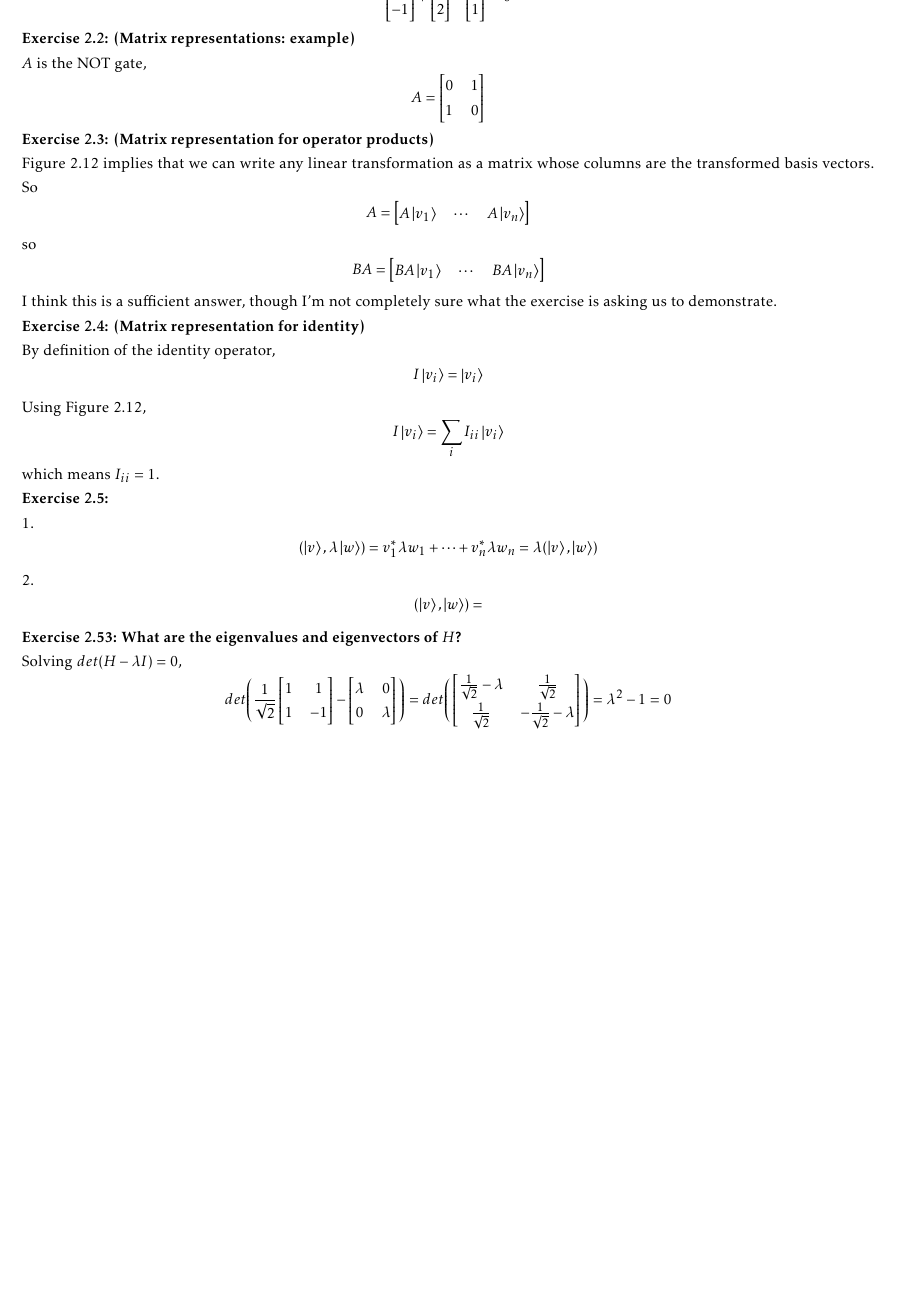
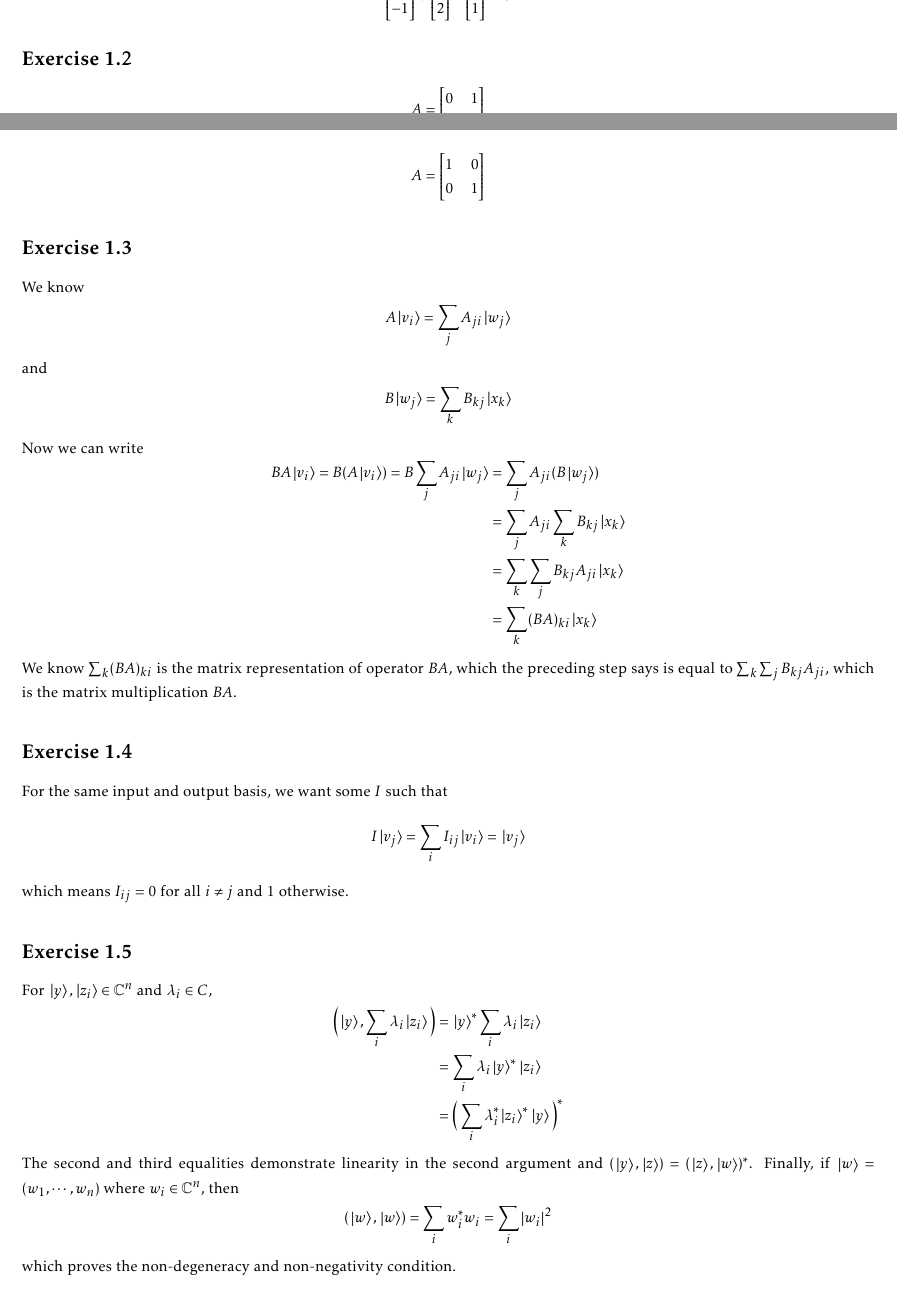
Before and after one commit to warrenalphonso/qc-latex, a LaTeX thesis (nielsen-and-chuang-notes/nielsen-and-chuang.tex, which reads nielsen-and-chuang-notes/ch2/ch2.tex): part of page 6 of 6 before the commit and two parts of pages 3 and 4 of 5 after it, the two joined at a grey line, cut so that both start at the same text, the shorter picture padded with empty space. Compiled offline with pdfLaTeX.

Commit message:
finished up to exercise 2.6

```diff
--- a/nielsen-and-chuang-notes/ch2/ch2.tex
+++ b/nielsen-and-chuang-notes/ch2/ch2.tex
@@ -13,53 +33,50 @@ $$\begin{bmatrix}
 1
 \end{bmatrix} = 0$$
 
-
-\textbf{Exercise 2.2: (Matrix representations: example)}
-
-$A$ is the NOT gate,
+\exercise
 $$A = \begin{bmatrix}
 0 & 1 \\
 1 & 0
+\end{bmatrix}$$ because $A\ket*{0}$ has coordinate 0 in $\ket*{0}$ and coordinate 1 in $\ket*{1}$.
+
+If we keep our input bases the same but reorder our output bases as $\ket*{1}$ and $\ket*{0}$,
+$$A = \begin{bmatrix}
+1 & 0 \\
+0 & 1
 \end{bmatrix}$$
 
+\exercise
+We know
+$$A \ket*{v_{i}} = \sum_{j} A_{ji} \ket*{w_{j}}$$
+and
+$$B \ket*{w_{j}} = \sum_{k} B_{kj} \ket*{x_{k}}$$
 
-\textbf{Exercise 2.3: (Matrix representation for operator products)}
+Now we can write
+$$
+\begin{aligned}
+BA \ket*{v_{i}} = B ( A \ket*{v_{i}} ) = B \sum_{j} A_{ji} \ket*{w_{j}} &= \sum_{j} A_{ji} (B \ket*{w_{j}}) \\
+&= \sum_{j} A_{ji} \sum_{k} B_{kj} \ket*{x_{k}} \\
+&= \sum_{k} \sum_{j} B_{kj} A_{ji} \ket*{x_{k}} \\
+&= \sum_{k} (BA)_{ki} \ket*{x_{k}}
+\end{aligned}
+$$
+We know $\sum_{k} (BA)_{ki}$ is the matrix representation of operator $BA$, which the preceding step says is equal to $\sum_{k} \sum_{j} B_{kj} A_{ji}$, which is the matrix multiplication $BA$.
 
-Figure 2.12 implies that we can write any linear transformation as a matrix whose columns are the transformed basis vectors. So
-$$A = \begin{bmatrix}
-A \ket{v_{1}} & \cdots & A \ket{v_{n}}
-\end{bmatrix}$$
- so
-$$BA = \begin{bmatrix}
-BA \ket{v_{1}} & \cdots & BA \ket{v_{n}}
-\end{bmatrix}$$
-I think this is a sufficient answer, though I'm not completely sure what the exercise is asking us to demonstrate.
+\exercise
+For the same input and output basis, we want some $I$ such that
+$$I\ket*{v_{j}} = \sum_{i} I_{ij} \ket*{v_{i}} = \ket*{v_{j}}$$
+which means $I_{ij} = 0$ for all $i \neq j$ and 1 otherwise.
 
+\exercise
+For $\ket*{y}, \ket*{z_{i}} \in \C^{n}$ and $\lambda_{i} \in C$,
+$$
+\begin{aligned}
+\Big( \ket*{y}, \sum_{i} \lambda_{i} \ket*{z_{i}} \Big) &= \ket*{y}^{*} \sum_{i} \lambda_{i} \ket*{z_{i}} \\
+&= \sum_{i} \lambda_{i} \ket*{y}^{*} \ket*{z_{i}} \\
+&= \Big( \sum_{i} \lambda_{i}^{*} \ket*{z_{i}}^{*} \ket*{y} \Big)^{*}
+\end{aligned}
+$$
+The second and third equalities demonstrate linearity in the second argument and $(\ket*{y}, \ket*{z}) = (\ket*{z}, \ket*{w})^{*}$. Finally, if $\ket*{w} = (w_{1}, \cdots, w_{n})$ where $w_{i} \in \C^{n}$, then
+$$(\ket*{w}, \ket*{w}) = \sum_{i} w_{i}^{*} w_{i} = \sum_{i} \abs{w_{i}}^{2}$$
+which proves the non-degeneracy and non-negativity condition.
 
-\textbf{Exercise 2.4: (Matrix representation for identity)}
-
-By definition of the identity operator, $$I \ket{v_{i}} = \ket{v_{i}}$$
-Using Figure 2.12, $$I \ket{v_{i}} = \sum_{i} I_{ii} \ket{v_{i}}$$ which means $I_{ii} = 1$.
-
-\textbf{Exercise 2.5: }
-
-1. $$(\ket{v}, \lambda \ket{w}) = v_{1}^{*} \lambda w_{1} + \cdots + v_{n}^{*} \lambda w_{n} =  \lambda (\ket{v}, \ket{w})$$
-
-2. $$(\ket{v}, \ket{w}) = $$
-
-\textbf{Exercise 2.53: What are the eigenvalues and eigenvectors of $H$?}
-
-Solving $det(H - \lambda I) = 0$,
-$$det\Bigg(\frac{1}{\sqrt{2}} \begin{bmatrix}
-1 & 1 \\
-1 & -1
-\end{bmatrix} - \begin{bmatrix}
-\lambda & 0 \\
-0 & \lambda
-\end{bmatrix} \Bigg) = det\Bigg( \begin{bmatrix}
-\frac{1}{\sqrt{2}} - \lambda & \frac{1}{\sqrt{2}} \\
-\frac{1}{\sqrt{2}} & -\frac{1}{\sqrt{2}} - \lambda
-\end{bmatrix}\Bigg) = \lambda^{2} - 1 = 0$$
-So $\lambda^{2} = 1$.
-
-For $\lambda = 1$, the eigenvector is $\frac{1}{-1 + \sqrt{2}}$.
--- a/nielsen-and-chuang-notes/nielsen-and-chuang.tex
+++ b/nielsen-and-chuang-notes/nielsen-and-chuang.tex
@@ -60,15 +60,6 @@
 %Reducing margin
 \usepackage[margin=2cm]{geometry}
 
-%Change section, subsection
-\usepackage{titlesec}
-\titleformat{\section}
-	{\huge\bfseries}{}
-	{0em}{}
-\titleformat{\subsection}
-	{\LARGE\bfseries}{}
-	{0em}{}
-
 %Header, footer
 \usepackage{fancyhdr}
 \pagestyle{fancy}
```
Also changed, not shown: linalg/structure_of_operators/structure_of_operators.tex (line endings or trailing spaces), nielsen-and-chuang-notes/nielsen-and-chuang.pdf, nielsen-and-chuang-notes/ch2/ch2.tex (30 more changed lines), nielsen-and-chuang-notes/nielsen-and-chuang.tex (12 more changed lines).
